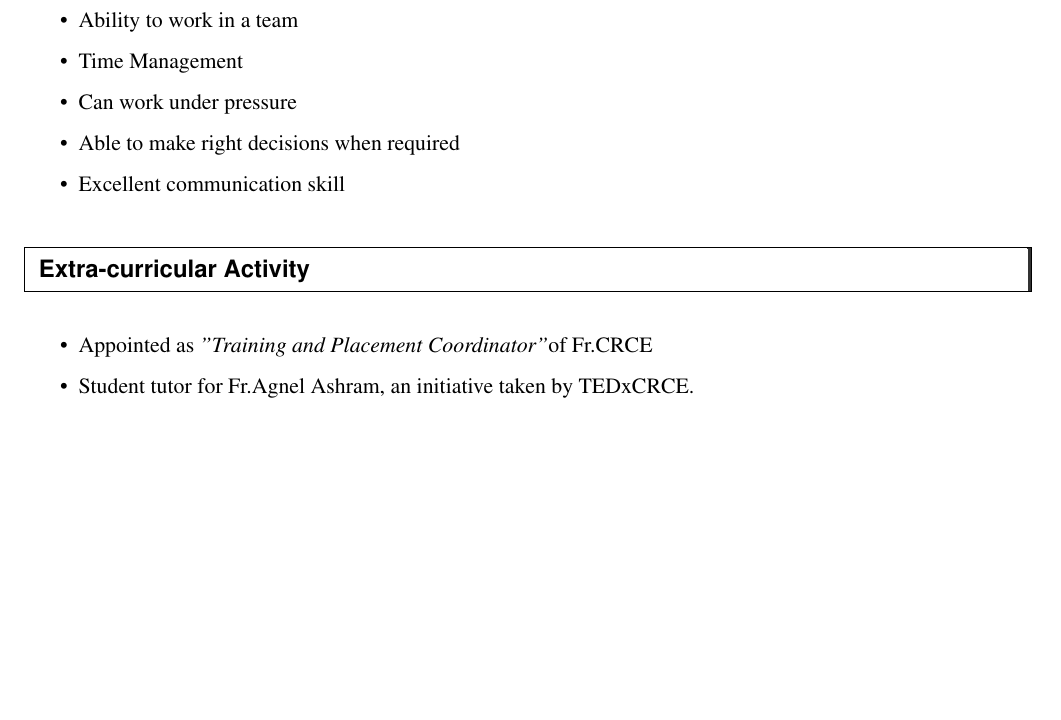
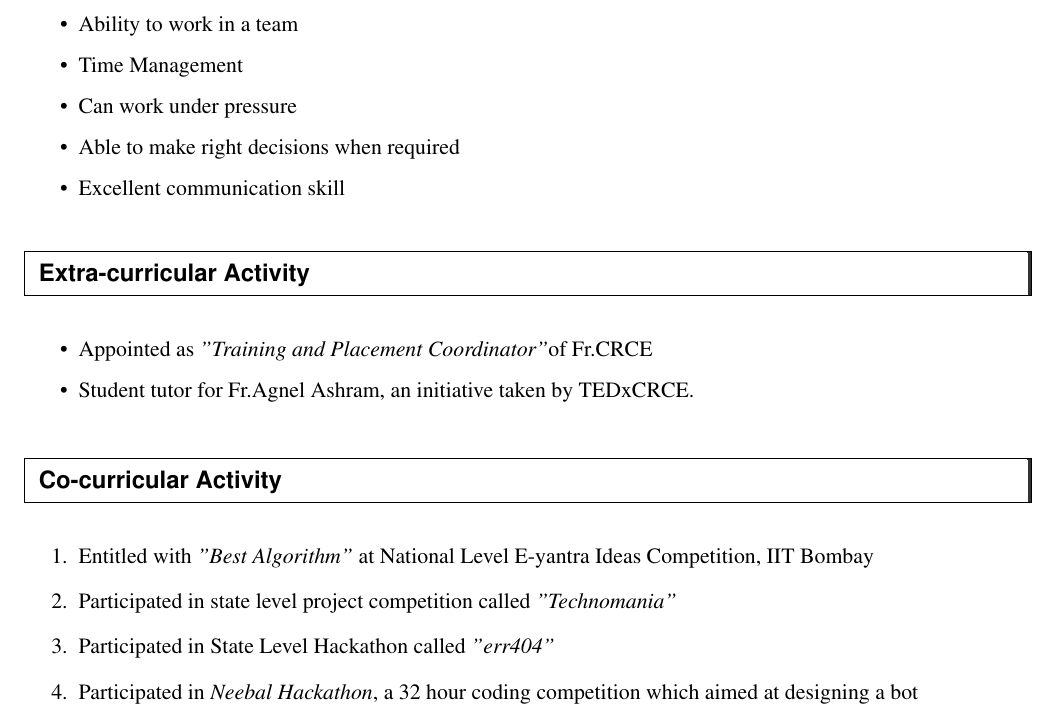
Before and after one commit to priyankshah998/Priyank_Resume_IIT_Bombay, a LaTeX CV (iit_resume.tex): part of page 2 of 2, cut so that both start at the same text, the shorter picture padded with empty space. Compiled offline with pdfLaTeX.

Commit message:
Added co curricular activity

```diff
--- a/iit_resume.tex
+++ b/iit_resume.tex
@@ -128,4 +128,13 @@
 	\resitem{Student tutor for Fr.Agnel Ashram, an initiative taken by TEDxCRCE.}
 \end{itemize}
 
+\resheading{Co-curricular Activity}
+
+\begin{enumerate}
+	\item{Entitled with \textit{"Best Algorithm"} at National Level E-yantra Ideas Competition, IIT Bombay}
+	\item{Participated in state level project competition called \textit{"Technomania"}}
+	\item{Participated in State Level Hackathon called \textit{"err404"}}
+	\item{Participated in \textit{Neebal Hackathon}, a 32 hour coding competition which aimed at designing a bot}
+\end{enumerate}
+
 \end{document}
```
Also changed, not shown: iit_resume.pdf, 2 other files.
